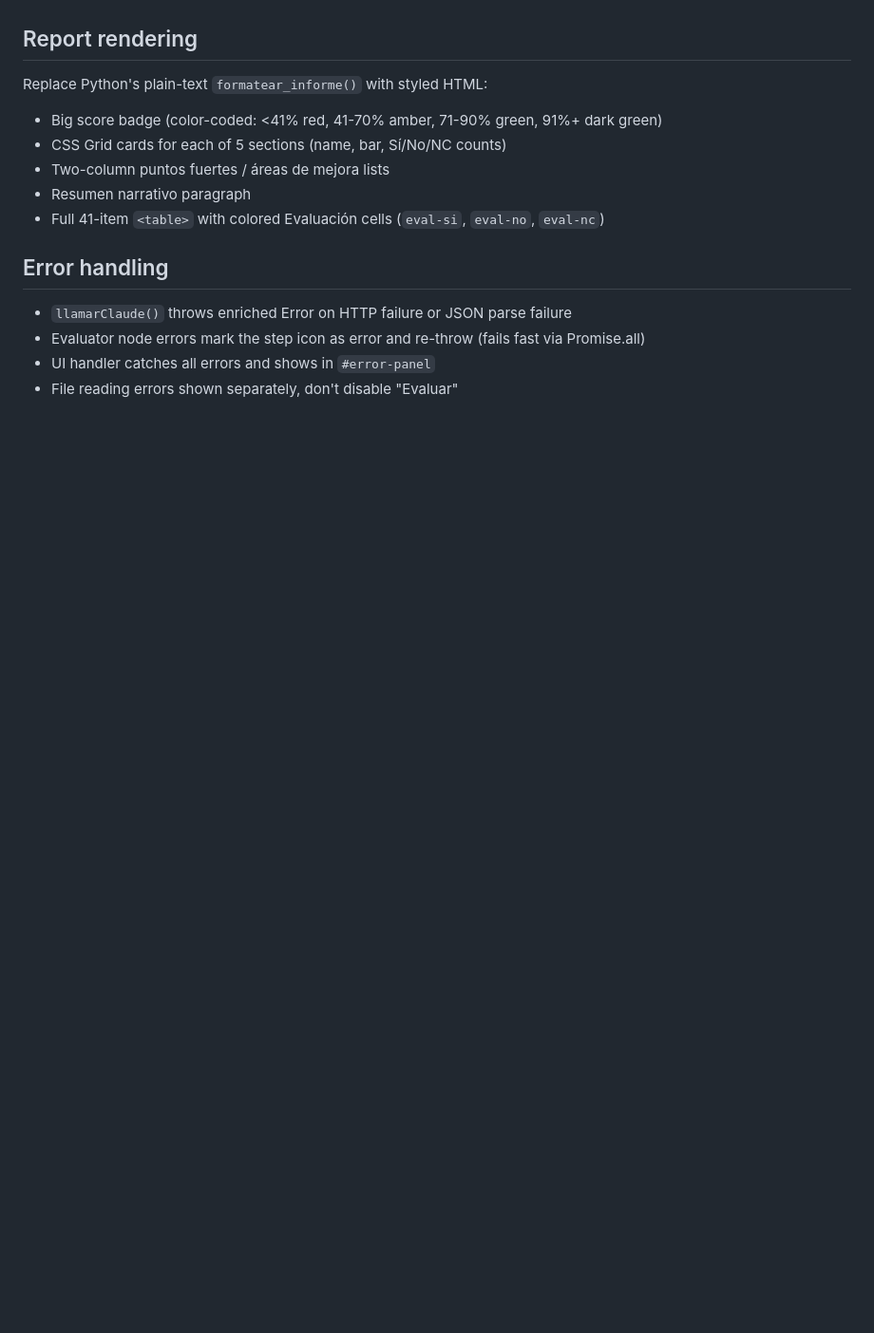
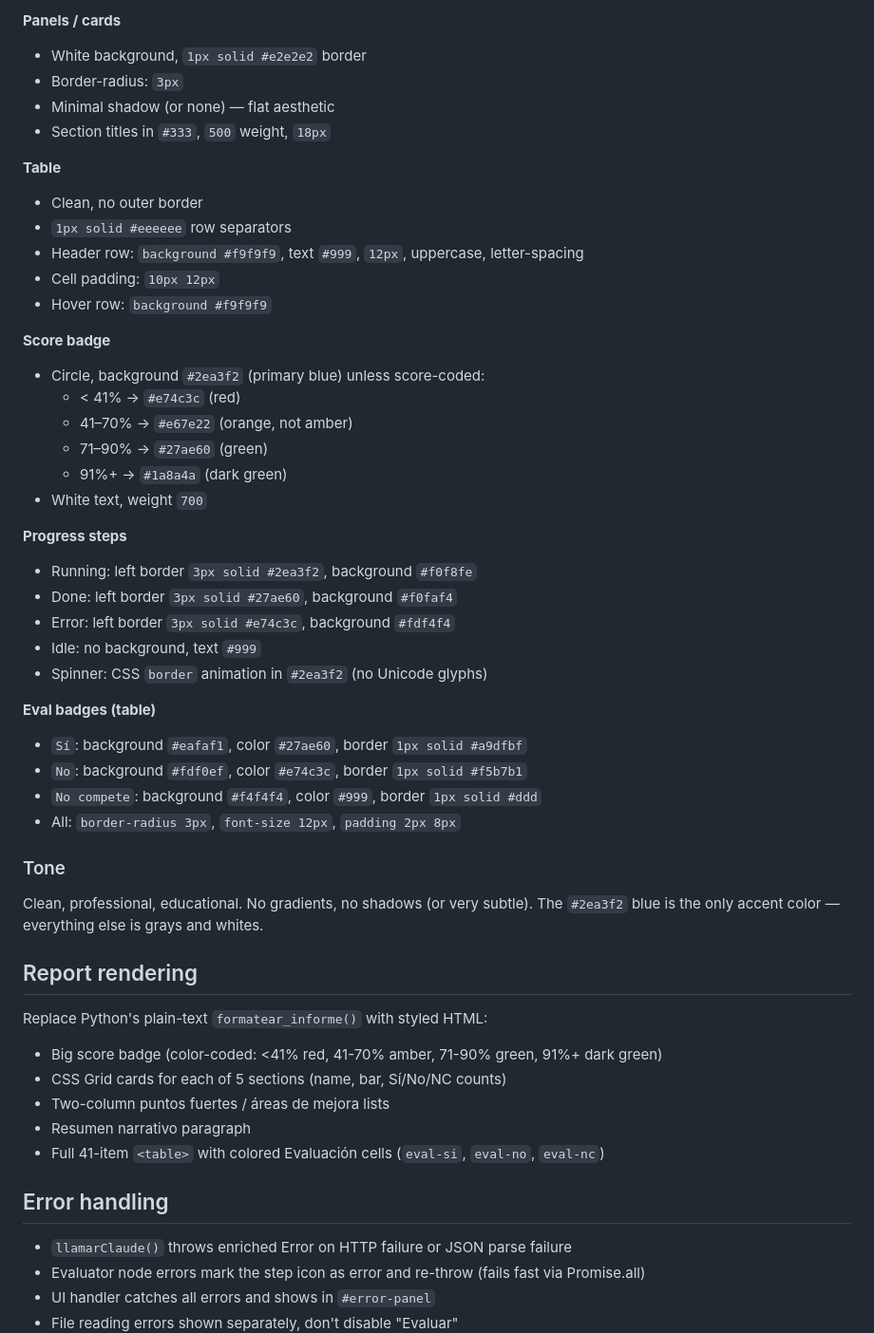
Before and after one commit to menpente/lc-graph, a Markdown page: evaluador-lc-plan.md, the part around one of its changes. Shown at 95% size. Drawn GitHub-style; blank space fills up the shorter version.

```diff
--- a/evaluador-lc-plan.md
+++ b/evaluador-lc-plan.md
@@ -81,3 +131,39 @@ const porcentaje = evaluables > 0 ? Math.round((totalSi / evaluables) * 1000) /
+**Panels / cards**
+- White background, `1px solid #e2e2e2` border
+- Border-radius: `3px`
+- Minimal shadow (or none) — flat aesthetic
+- Section titles in `#333`, `500` weight, `18px`
+
+**Table**
+- Clean, no outer border
+- `1px solid #eeeeee` row separators
+- Header row: `background #f9f9f9`, text `#999`, `12px`, uppercase, letter-spacing
+- Cell padding: `10px 12px`
+- Hover row: `background #f9f9f9`
+
+**Score badge**
+- Circle, background `#2ea3f2` (primary blue) unless score-coded:
+  - < 41% → `#e74c3c` (red)
+  - 41–70% → `#e67e22` (orange, not amber)
+  - 71–90% → `#27ae60` (green)
+  - 91%+ → `#1a8a4a` (dark green)
+- White text, weight `700`
+
+**Progress steps**
+- Running: left border `3px solid #2ea3f2`, background `#f0f8fe`
+- Done: left border `3px solid #27ae60`, background `#f0faf4`
+- Error: left border `3px solid #e74c3c`, background `#fdf4f4`
+- Idle: no background, text `#999`
+- Spinner: CSS `border` animation in `#2ea3f2` (no Unicode glyphs)
+
+**Eval badges (table)**
+- `Sí`: background `#eafaf1`, color `#27ae60`, border `1px solid #a9dfbf`
+- `No`: background `#fdf0ef`, color `#e74c3c`, border `1px solid #f5b7b1`
+- `No compete`: background `#f4f4f4`, color `#999`, border `1px solid #ddd`
+- All: `border-radius 3px`, `font-size 12px`, `padding 2px 8px`
+
+### Tone
+Clean, professional, educational. No gradients, no shadows (or very subtle). The `#2ea3f2` blue is the only accent color — everything else is grays and whites.
 
 ## Report rendering
 
```
Also changed, not shown: other parts of evaluador-lc-plan.md (+51 -1 lines).
